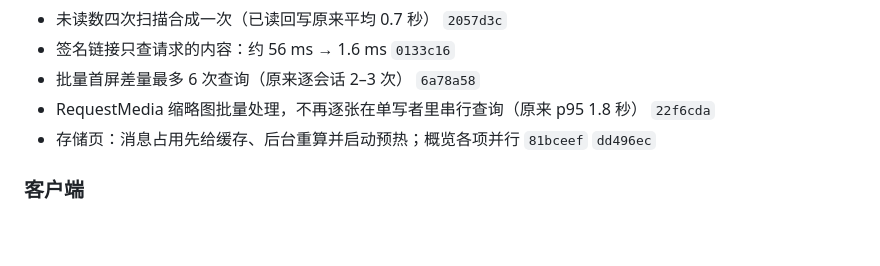
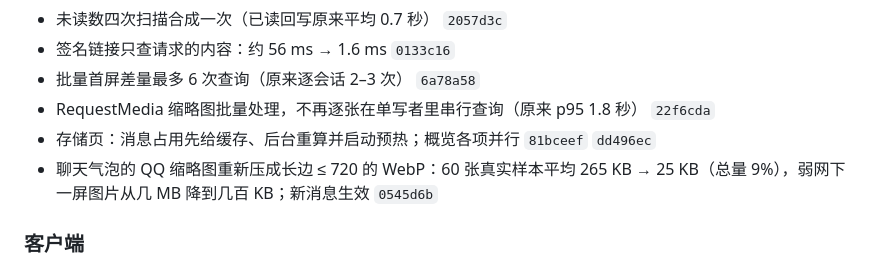
Before and after one commit to XiaoMouz/qq-bridge, a Markdown page: docs/changelog.md, the part around the change. GitHub-like rendering; blank space fills up the shorter version.

Commit message:
docs: 修改记录补上 QQ 缩略图重新压缩

```diff
--- a/docs/changelog.md
+++ b/docs/changelog.md
@@ -151,6 +151,7 @@
 - 批量首屏差量最多 6 次查询（原来逐会话 2–3 次） `6a78a58`
 - RequestMedia 缩略图批量处理，不再逐张在单写者里串行查询（原来 p95 1.8 秒） `22f6cda`
 - 存储页：消息占用先给缓存、后台重算并启动预热；概览各项并行 `81bceef` `dd496ec`
+- 聊天气泡的 QQ 缩略图重新压成长边 ≤ 720 的 WebP：60 张真实样本平均 265 KB → 25 KB（总量 9%），弱网下一屏图片从几 MB 降到几百 KB；新消息生效 `0545d6b`
 
 ### 客户端
 - 媒体缓存合并签名请求（一屏图片一次往返）、命中不再每次写库、下载后不再每次整表清理 `19b2805`
```
